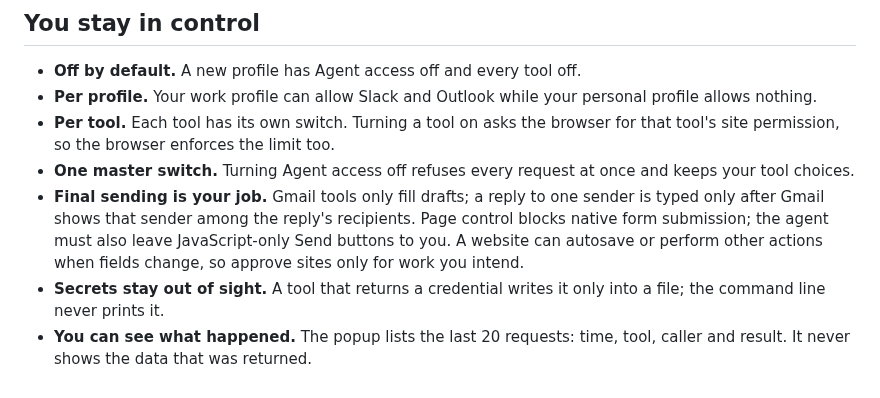
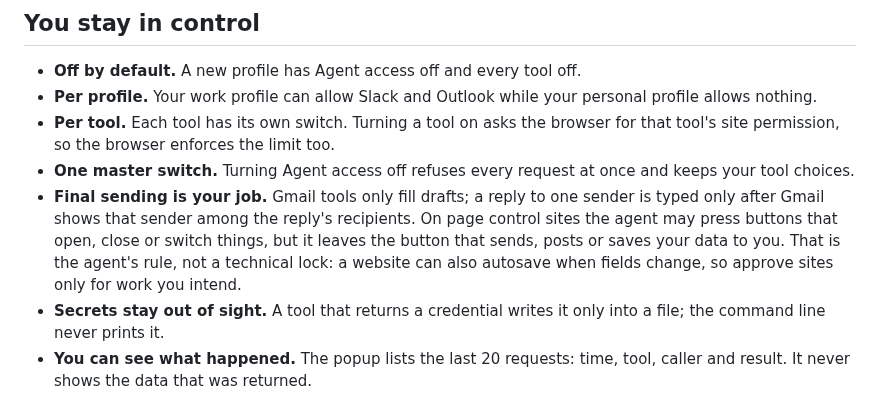
Before and after one commit to ludekvodicka/BrowserAgentExtension, a Markdown page: README.md, the part around one of its changes. Rendered like a GitHub page.

```diff
--- a/README.md
+++ b/README.md
@@ -40,9 +40,10 @@ notice a browser meeting and show its recording prompt.
   permission, so the browser enforces the limit too.
 - **One master switch.** Turning Agent access off refuses every request at once and keeps your tool choices.
 - **Final sending is your job.** Gmail tools only fill drafts; a reply to one sender is typed only
-  after Gmail shows that sender among the reply's recipients. Page control blocks native form
-  submission; the agent must also leave JavaScript-only Send buttons to you. A website can autosave
-  or perform other actions when fields change, so approve sites only for work you intend.
+  after Gmail shows that sender among the reply's recipients. On page control sites the agent may
+  press buttons that open, close or switch things, but it leaves the button that sends, posts or
+  saves your data to you. That is the agent's rule, not a technical lock: a website can also autosave
+  when fields change, so approve sites only for work you intend.
 - **Secrets stay out of sight.** A tool that returns a credential writes it only into a file; the
   command line never prints it.
 - **You can see what happened.** The popup lists the last 20 requests: time, tool, caller and result.
```
Also changed, not shown: other parts of README.md (+6 -5 lines), docs/architecture/agent-channel.md (+9 -8 lines), docs/images/popup-page-control.png, 6 other files.
